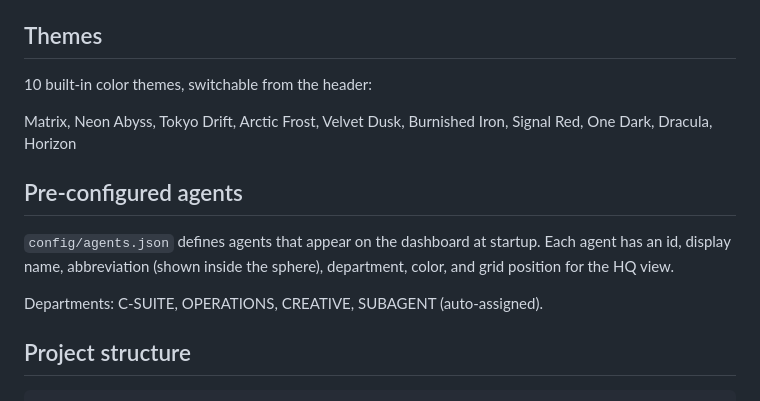
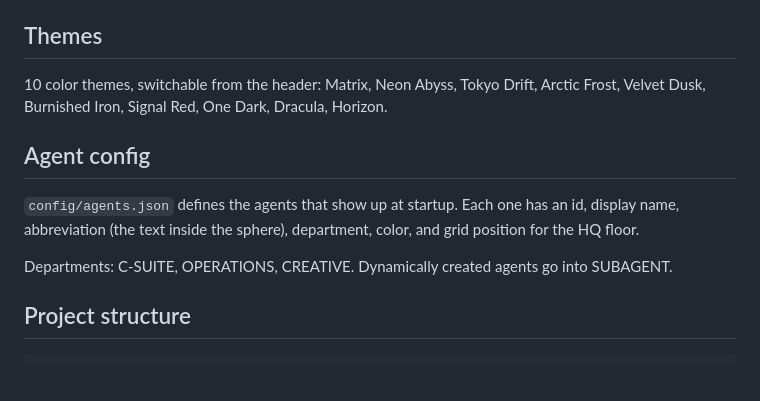
Before and after one commit to danmartuszewski/agents-hq, a Markdown page: README.md, the part around one of its changes. GitHub-like rendering; blank space fills up the shorter version.

```diff
--- a/README.md
+++ b/README.md
@@ -97,15 +100,13 @@ Status values: `active`, `idle`, `offline`.
 
 ## Themes
 
-10 built-in color themes, switchable from the header:
+10 color themes, switchable from the header: Matrix, Neon Abyss, Tokyo Drift, Arctic Frost, Velvet Dusk, Burnished Iron, Signal Red, One Dark, Dracula, Horizon.
 
-Matrix, Neon Abyss, Tokyo Drift, Arctic Frost, Velvet Dusk, Burnished Iron, Signal Red, One Dark, Dracula, Horizon
+## Agent config
 
-## Pre-configured agents
+`config/agents.json` defines the agents that show up at startup. Each one has an id, display name, abbreviation (the text inside the sphere), department, color, and grid position for the HQ floor.
 
-`config/agents.json` defines agents that appear on the dashboard at startup. Each agent has an id, display name, abbreviation (shown inside the sphere), department, color, and grid position for the HQ view.
-
-Departments: C-SUITE, OPERATIONS, CREATIVE, SUBAGENT (auto-assigned).
+Departments: C-SUITE, OPERATIONS, CREATIVE. Dynamically created agents go into SUBAGENT.
 
 ## Project structure
 
```
Also changed, not shown: other parts of README.md (+23 -20 lines).
